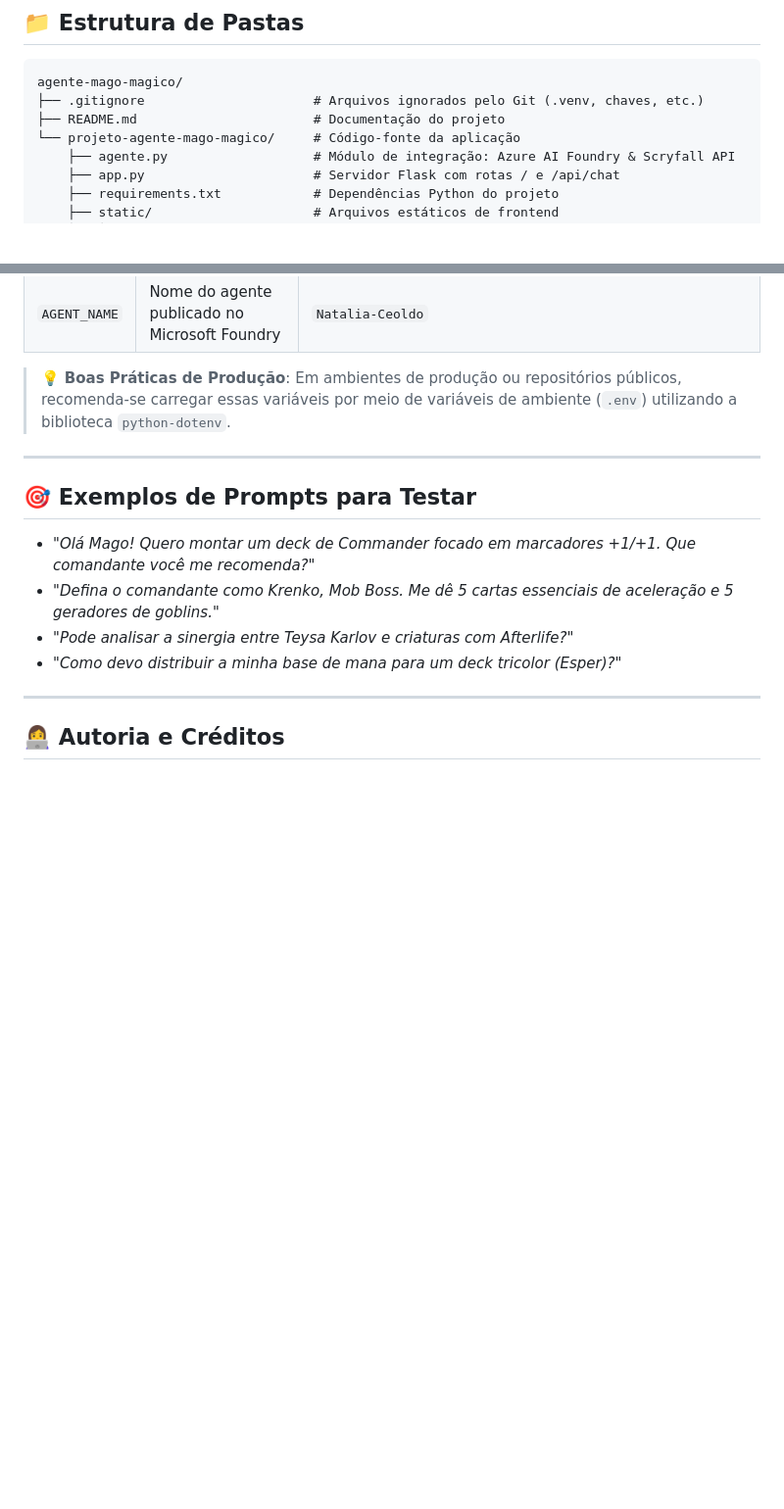
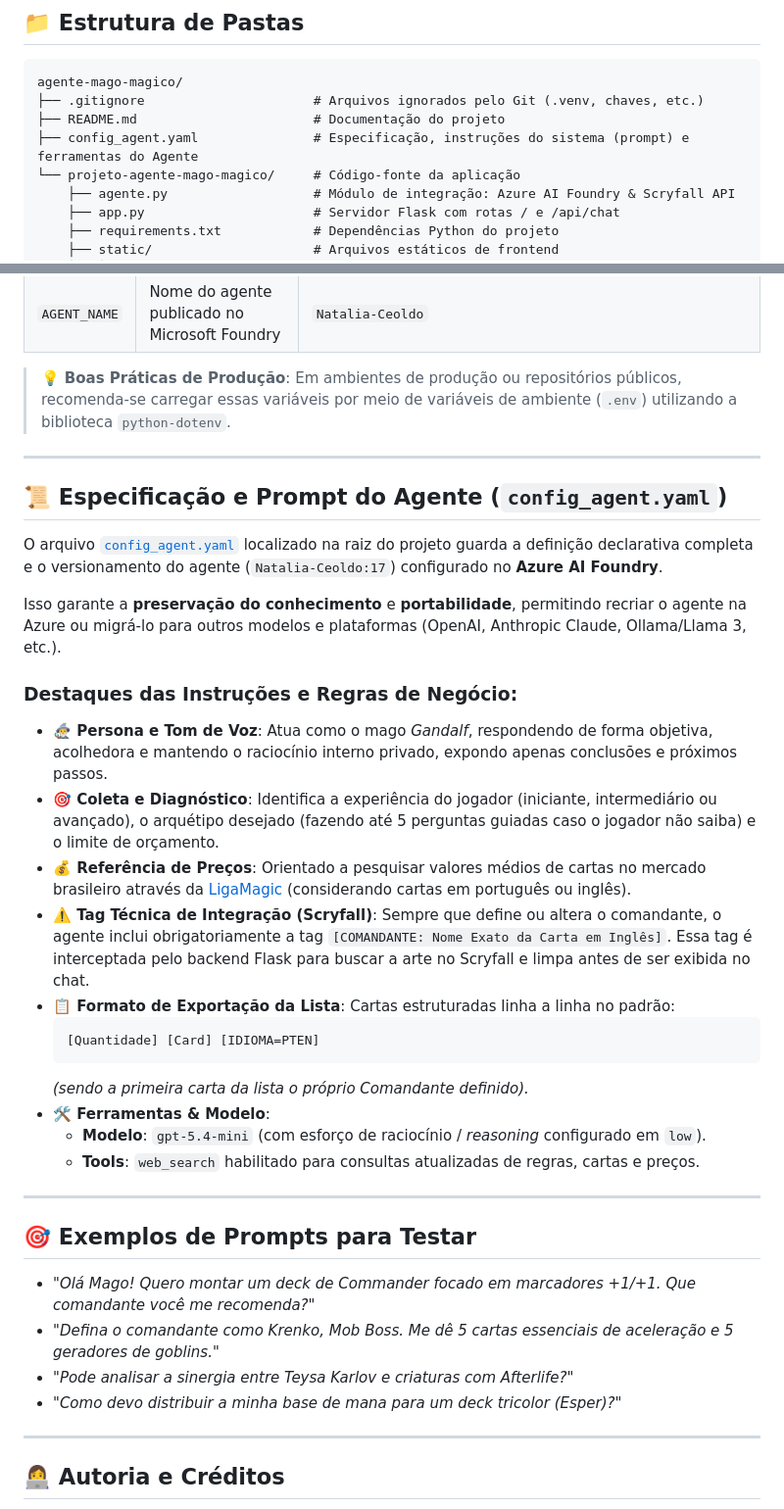
Before and after one commit to natmceoldo/agente-mago-magico, a Markdown page: README.md, 2 parts joined by grey strips. Shown at 98% size. Rendered like a GitHub page; blank space fills up the shorter version.

Commit message:
atualiza as informações do README

````diff
--- a/README.md
+++ b/README.md
@@ -66,6 +66,7 @@ sequenceDiagram
 agente-mago-magico/
 ├── .gitignore                      # Arquivos ignorados pelo Git (.venv, chaves, etc.)
 ├── README.md                       # Documentação do projeto
+├── config_agent.yaml               # Especificação, instruções do sistema (prompt) e ferramentas do Agente
 └── projeto-agente-mago-magico/     # Código-fonte da aplicação
     ├── agente.py                   # Módulo de integração: Azure AI Foundry & Scryfall API
     ├── app.py                      # Servidor Flask com rotas / e /api/chat
@@ -166,6 +167,28 @@ As configurações de conexão com a Azure estão centralizadas no arquivo `proj
 
 ---
 
+## 📜 Especificação e Prompt do Agente (`config_agent.yaml`)
+
+O arquivo [`config_agent.yaml`](config_agent.yaml) localizado na raiz do projeto guarda a definição declarativa completa e o versionamento do agente (`Natalia-Ceoldo:17`) configurado no **Azure AI Foundry**.
+
+Isso garante a **preservação do conhecimento** e **portabilidade**, permitindo recriar o agente na Azure ou migrá-lo para outros modelos e plataformas (OpenAI, Anthropic Claude, Ollama/Llama 3, etc.).
+
+### Destaques das Instruções e Regras de Negócio:
+- **🧙‍♂️ Persona e Tom de Voz**: Atua como o mago *Gandalf*, respondendo de forma objetiva, acolhedora e mantendo o raciocínio interno privado, expondo apenas conclusões e próximos passos.
+- **🎯 Coleta e Diagnóstico**: Identifica a experiência do jogador (iniciante, intermediário ou avançado), o arquétipo desejado (fazendo até 5 perguntas guiadas caso o jogador não saiba) e o limite de orçamento.
+- **💰 Referência de Preços**: Orientado a pesquisar valores médios de cartas no mercado brasileiro através da [LigaMagic](https://www.ligamagic.com.br/) (considerando cartas em português ou inglês).
+- **⚠️ Tag Técnica de Integração (Scryfall)**: Sempre que define ou altera o comandante, o agente inclui obrigatoriamente a tag `[COMANDANTE: Nome Exato da Carta em Inglês]`. Essa tag é interceptada pelo backend Flask para buscar a arte no Scryfall e limpa antes de ser exibida no chat.
+- **📋 Formato de Exportação da Lista**: Cartas estruturadas linha a linha no padrão:
+  ```text
+  [Quantidade] [Card] [IDIOMA=PTEN]
+  ```
+  *(sendo a primeira carta da lista o próprio Comandante definido).*
+- **🛠️ Ferramentas & Modelo**:
+  - **Modelo**: `gpt-5.4-mini` (com esforço de raciocínio / *reasoning* configurado em `low`).
+  - **Tools**: `web_search` habilitado para consultas atualizadas de regras, cartas e preços.
+
+---
+
 ## 🎯 Exemplos de Prompts para Testar
 
 - *"Olá Mago! Quero montar um deck de Commander focado em marcadores +1/+1. Que comandante você me recomenda?"*
````
